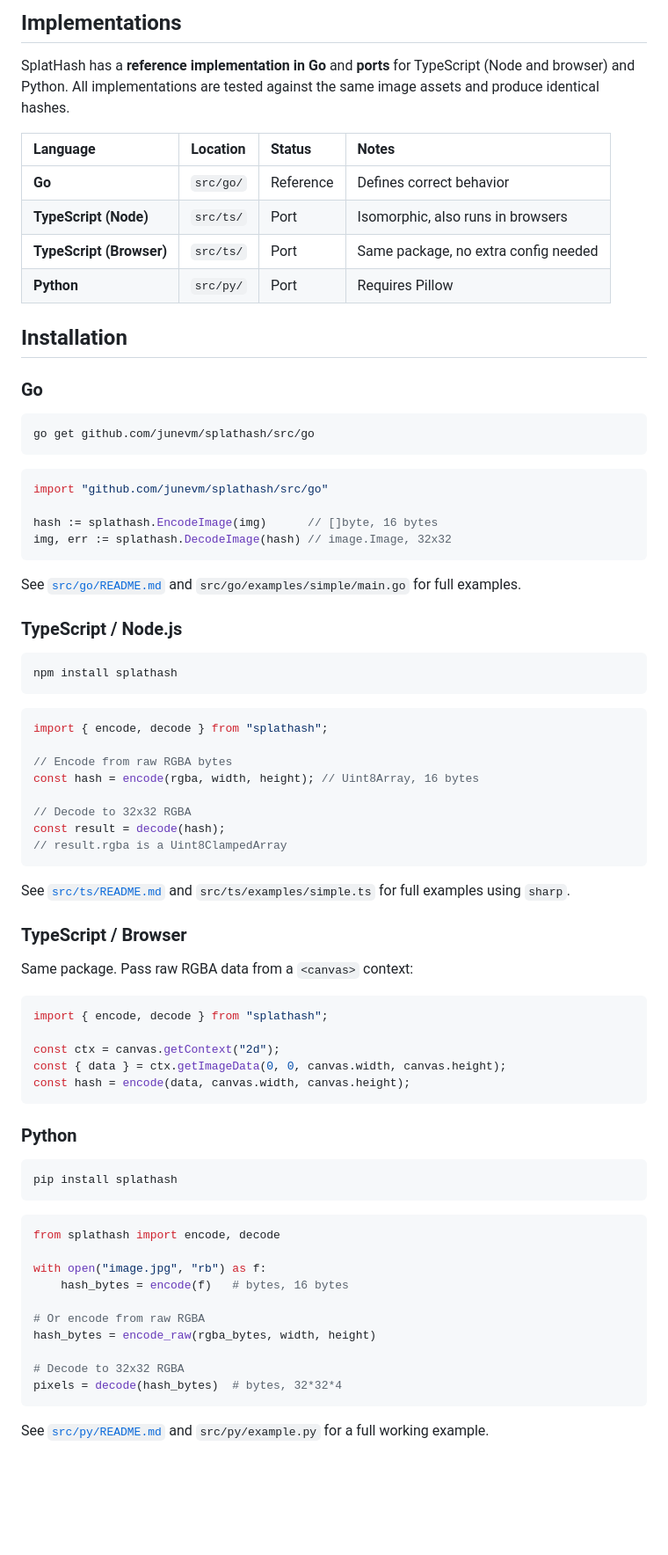
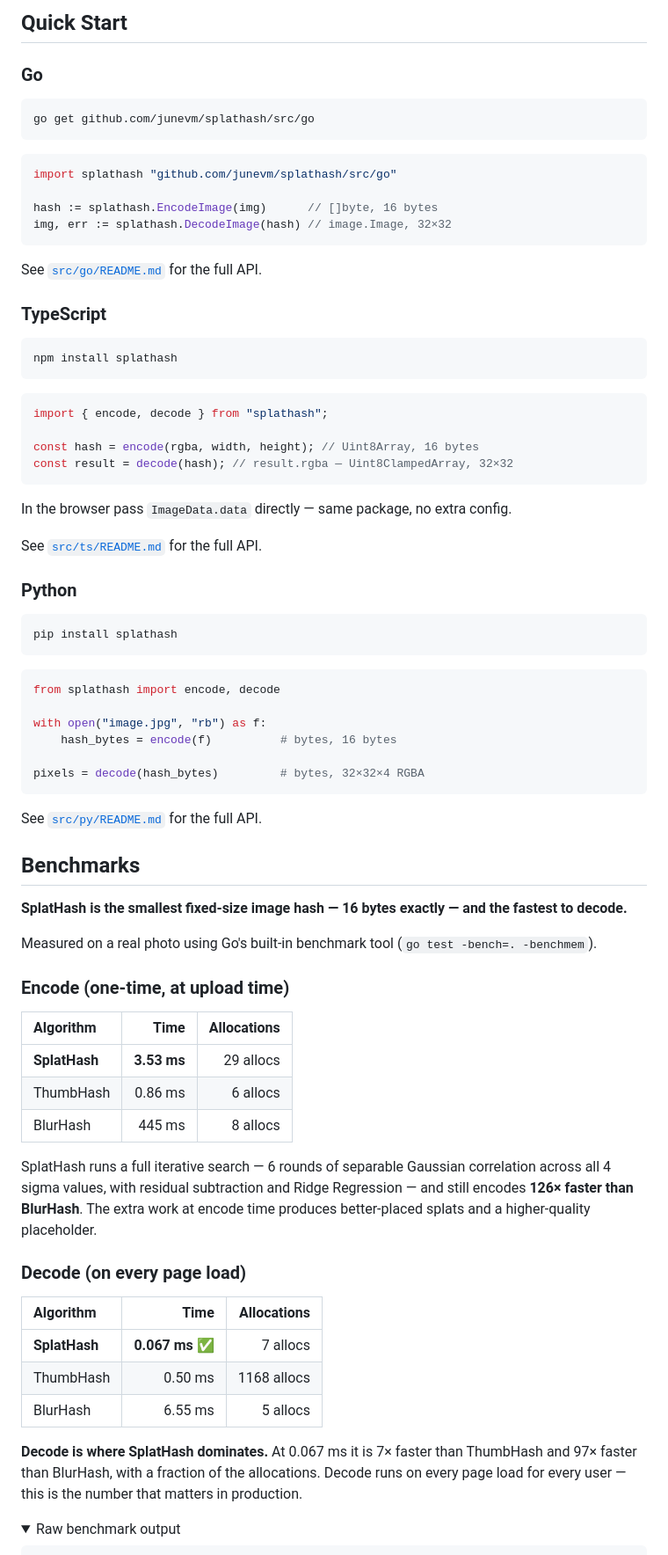
Before and after one commit to junevm/splathash, a Markdown page: README.md, the part around one of its changes. Shown at 88% size. Rendered like a GitHub page; folded sections open; blank space fills up the shorter version.

````diff
--- a/README.md
+++ b/README.md
@@ -40,16 +17,5 @@ _Columns: original (downscaled), SplatHash decode (32×32), ThumbHash decode, Bl
 
-## Implementations
-
-SplatHash has a **reference implementation in Go** and **ports** for TypeScript (Node and browser) and Python. All implementations are tested against the same image assets and produce identical hashes.
-
-| Language                 | Location  | Status    | Notes                                |
-| :----------------------- | :-------- | :-------- | :----------------------------------- |
-| **Go**                   | `src/go/` | Reference | Defines correct behavior             |
-| **TypeScript (Node)**    | `src/ts/` | Port      | Isomorphic, also runs in browsers    |
-| **TypeScript (Browser)** | `src/ts/` | Port      | Same package, no extra config needed |
-| **Python**               | `src/py/` | Port      | Requires Pillow                      |
-
-## Installation
+## Quick Start
 
 ### Go
 
@@ -58,15 +24,15 @@ go get github.com/junevm/splathash/src/go
 ```
 
 ```go
-import "github.com/junevm/splathash/src/go"
+import splathash "github.com/junevm/splathash/src/go"
 
 hash := splathash.EncodeImage(img)      // []byte, 16 bytes
-img, err := splathash.DecodeImage(hash) // image.Image, 32x32
+img, err := splathash.DecodeImage(hash) // image.Image, 32×32
 ```
 
-See [`src/go/README.md`](./src/go/README.md) and `src/go/examples/simple/main.go` for full examples.
+See [`src/go/README.md`](./src/go/README.md) for the full API.
 
-### TypeScript / Node.js
+### TypeScript
 
 ```bash
 npm install splathash
@@ -75,27 +41,13 @@ npm install splathash
 ```typescript
 import { encode, decode } from "splathash";
 
-// Encode from raw RGBA bytes
 const hash = encode(rgba, width, height); // Uint8Array, 16 bytes
-
-// Decode to 32x32 RGBA
-const result = decode(hash);
-// result.rgba is a Uint8ClampedArray
+const result = decode(hash); // result.rgba — Uint8ClampedArray, 32×32
 ```
 
-See [`src/ts/README.md`](./src/ts/README.md) and `src/ts/examples/simple.ts` for full examples using `sharp`.
+In the browser pass `ImageData.data` directly — same package, no extra config.
 
-### TypeScript / Browser
-
-Same package. Pass raw RGBA data from a `<canvas>` context:
-
-```typescript
-import { encode, decode } from "splathash";
-
-const ctx = canvas.getContext("2d");
-const { data } = ctx.getImageData(0, 0, canvas.width, canvas.height);
-const hash = encode(data, canvas.width, canvas.height);
-```
+See [`src/ts/README.md`](./src/ts/README.md) for the full API.
 
 ### Python
 
@@ -107,13 +59,39 @@ pip install splathash
 from splathash import encode, decode
 
 with open("image.jpg", "rb") as f:
-    hash_bytes = encode(f)   # bytes, 16 bytes
+    hash_bytes = encode(f)          # bytes, 16 bytes
 
-# Or encode from raw RGBA
-hash_bytes = encode_raw(rgba_bytes, width, height)
-
-# Decode to 32x32 RGBA
-pixels = decode(hash_bytes)  # bytes, 32*32*4
+pixels = decode(hash_bytes)         # bytes, 32×32×4 RGBA
 ```
 
-See [`src/py/README.md`](./src/py/README.md) and `src/py/example.py` for a full working example.
+See [`src/py/README.md`](./src/py/README.md) for the full API.
+
+## Benchmarks
+
+**SplatHash is the smallest fixed-size image hash — 16 bytes exactly — and the fastest to decode.**
+
+Measured on a real photo using Go's built-in benchmark tool (`go test -bench=. -benchmem`).
+
+### Encode (one-time, at upload time)
+
+| Algorithm     |        Time | Allocations |
+| :------------ | ----------: | ----------: |
+| **SplatHash** | **3.53 ms** |   29 allocs |
+| ThumbHash     |     0.86 ms |    6 allocs |
+| BlurHash      |      445 ms |    8 allocs |
+
+SplatHash runs a full iterative search — 6 rounds of separable Gaussian correlation across all 4 sigma values, with residual subtraction and Ridge Regression — and still encodes **126× faster than BlurHash**. The extra work at encode time produces better-placed splats and a higher-quality placeholder.
+
+### Decode (on every page load)
+
+| Algorithm     |            Time | Allocations |
+| :------------ | --------------: | ----------: |
+| **SplatHash** | **0.067 ms** ✅ |    7 allocs |
+| ThumbHash     |         0.50 ms | 1168 allocs |
+| BlurHash      |         6.55 ms |    5 allocs |
+
+**Decode is where SplatHash dominates.** At 0.067 ms it is 7× faster than ThumbHash and 97× faster than BlurHash, with a fraction of the allocations. Decode runs on every page load for every user — this is the number that matters in production.
+
+<details>
+<summary>Raw benchmark output</summary>
+
````
Also changed, not shown: other parts of README.md (+37 -58 lines), ALGORITHM.md (+61 -19 lines), docs/comparison.png, 3 other files.
